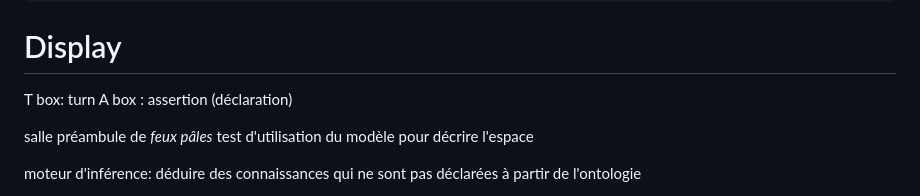
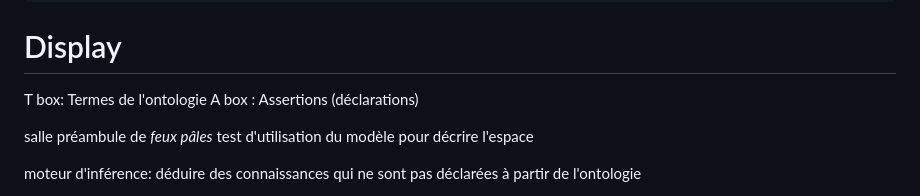
Before and after one commit to ouvroir/display, a Markdown page: cr/cr2023-09-27.md, the part around the change. Rendered like a GitHub page.

Commit message:
précisions sur TBox ABox

```diff
--- a/cr/cr2023-09-27.md
+++ b/cr/cr2023-09-27.md
@@ -11,8 +11,8 @@ tags:
 
 # Display
 
-T box: turn
-A box : assertion (déclaration)
+T box: Termes de l'ontologie
+A box : Assertions (déclarations)
 
 salle préambule de *feux pâles*
 test d'utilisation du modèle pour décrire l'espace
```
